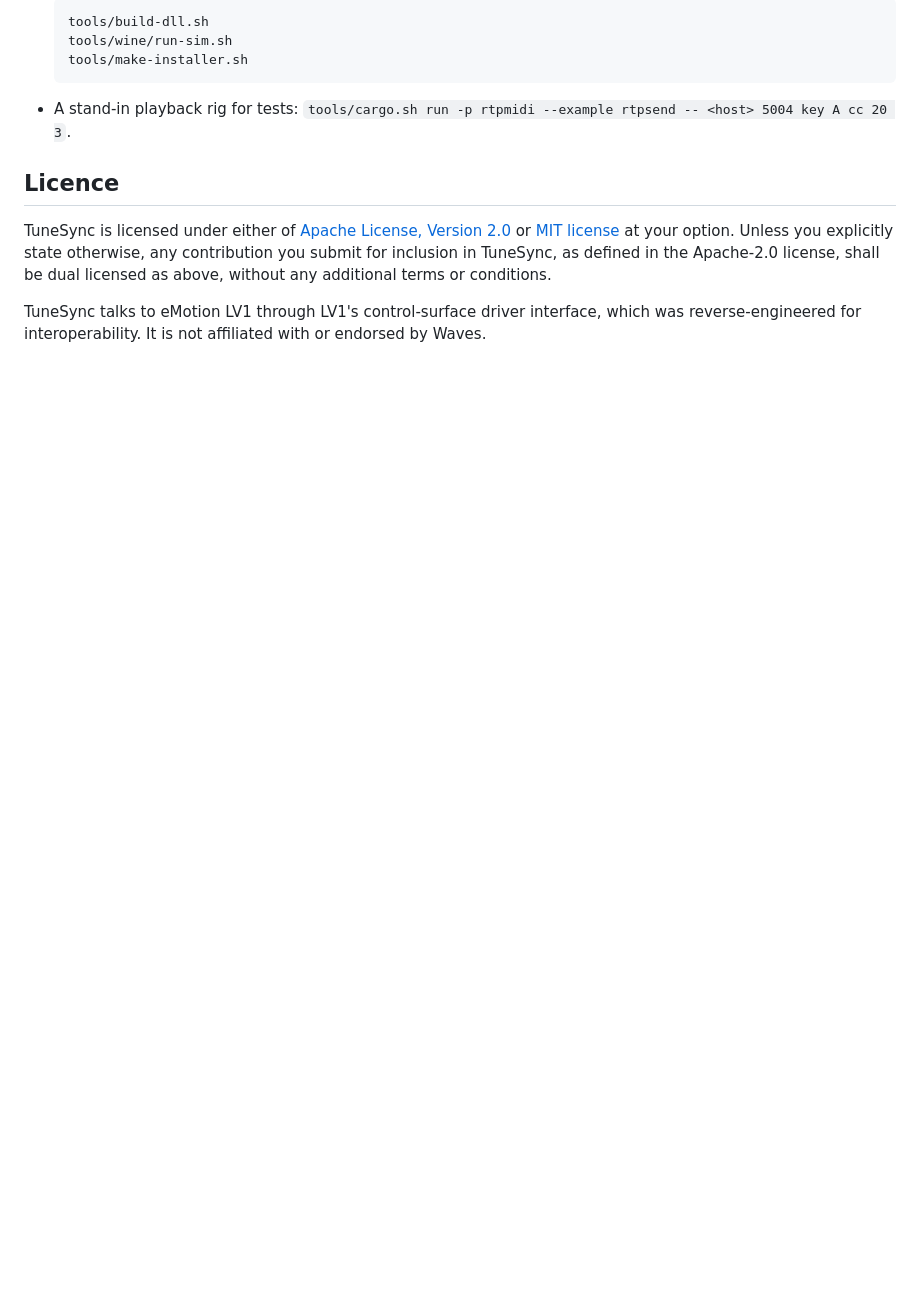
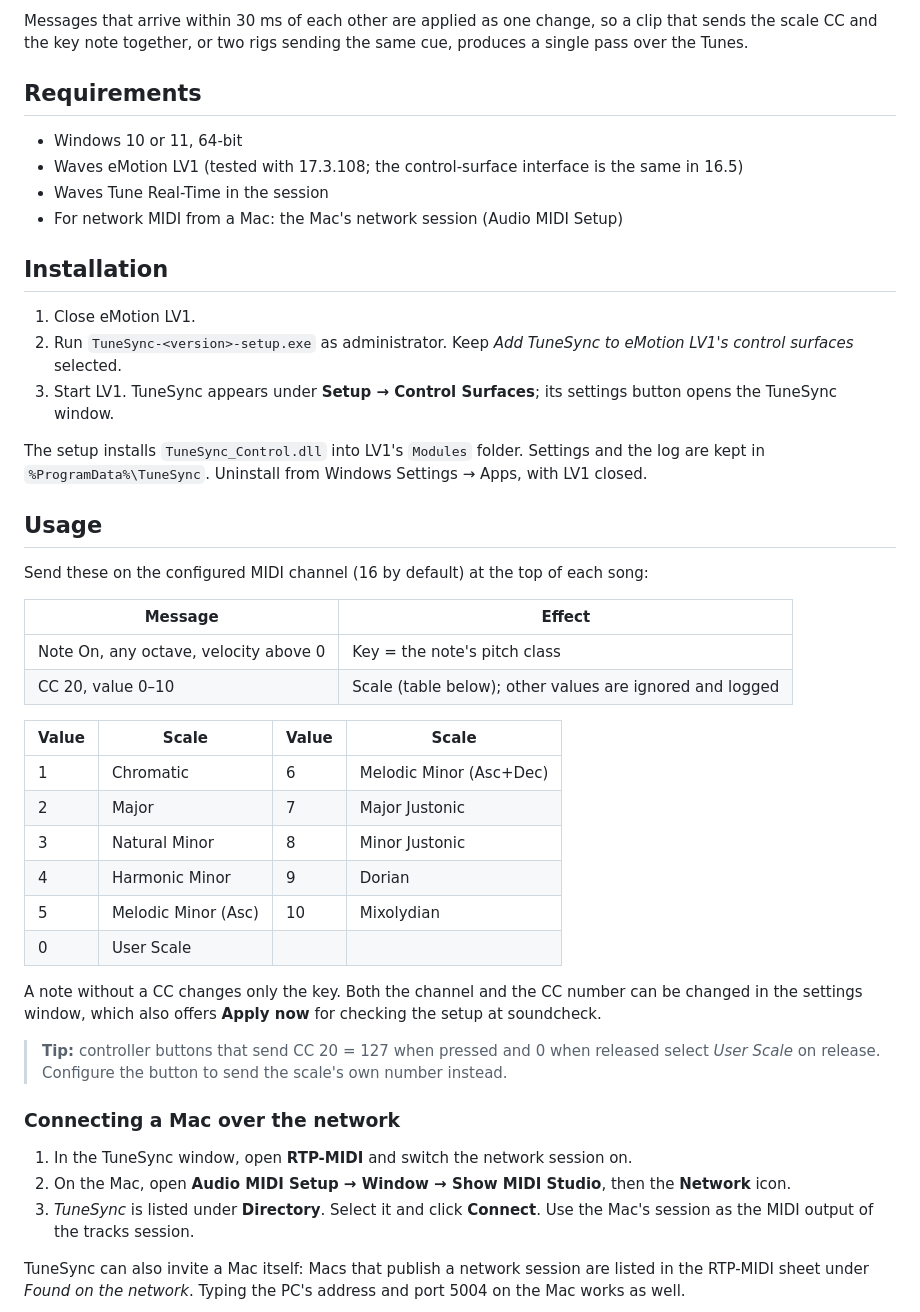
Before and after one commit to flaviusemil/tunesync-lv1, a Markdown page: README.md, the part around one of its changes. Rendered like a GitHub page; blank space fills up the shorter version.

````diff
--- a/README.md
+++ b/README.md
@@ -44,18 +57,58 @@ Settings and the log live in `%ProgramData%\TuneSync` (`settings.ini`, `tunesync
 
-  ```
-  tools/build-dll.sh
-  tools/wine/run-sim.sh
-  tools/make-installer.sh
-  ```
+Messages that arrive within 30 ms of each other are applied as one change, so a clip that sends
+the scale CC and the key note together, or two rigs sending the same cue, produces a single pass
+over the Tunes.
 
-- A stand-in playback rig for tests: `tools/cargo.sh run -p rtpmidi --example rtpsend -- <host> 5004 key A cc 20 3`.
+## Requirements
 
-## Licence
+- Windows 10 or 11, 64-bit
+- Waves eMotion LV1 (tested with 17.3.108; the control-surface interface is the same in 16.5)
+- Waves Tune Real-Time in the session
+- For network MIDI from a Mac: the Mac's network session (Audio MIDI Setup)
 
-TuneSync is licensed under either of [Apache License, Version 2.0](LICENSE-APACHE) or
-[MIT license](LICENSE-MIT) at your option. Unless you explicitly state otherwise, any
-contribution you submit for inclusion in TuneSync, as defined in the Apache-2.0 license,
-shall be dual licensed as above, without any additional terms or conditions.
+## Installation
 
-TuneSync talks to eMotion LV1 through LV1's control-surface driver interface, which was
-reverse-engineered for interoperability. It is not affiliated with or endorsed by Waves.
+1. Close eMotion LV1.
+2. Run `TuneSync-<version>-setup.exe` as administrator. Keep *Add TuneSync to eMotion LV1's
+   control surfaces* selected.
+3. Start LV1. TuneSync appears under **Setup → Control Surfaces**; its settings button opens
+   the TuneSync window.
+
+The setup installs `TuneSync_Control.dll` into LV1's `Modules` folder. Settings and the log are
+kept in `%ProgramData%\TuneSync`. Uninstall from Windows Settings → Apps, with LV1 closed.
+
+## Usage
+
+Send these on the configured MIDI channel (16 by default) at the top of each song:
+
+| Message | Effect |
+|---|---|
+| Note On, any octave, velocity above 0 | Key = the note's pitch class |
+| CC 20, value 0–10 | Scale (table below); other values are ignored and logged |
+
+| Value | Scale | Value | Scale |
+|---|---|---|---|
+| 1 | Chromatic | 6 | Melodic Minor (Asc+Dec) |
+| 2 | Major | 7 | Major Justonic |
+| 3 | Natural Minor | 8 | Minor Justonic |
+| 4 | Harmonic Minor | 9 | Dorian |
+| 5 | Melodic Minor (Asc) | 10 | Mixolydian |
+| 0 | User Scale | | |
+
+A note without a CC changes only the key. Both the channel and the CC number can be changed in
+the settings window, which also offers **Apply now** for checking the setup at soundcheck.
+
+> **Tip:** controller buttons that send CC 20 = 127 when pressed and 0 when released select
+> *User Scale* on release. Configure the button to send the scale's own number instead.
+
+### Connecting a Mac over the network
+
+1. In the TuneSync window, open **RTP-MIDI** and switch the network session on.
+2. On the Mac, open **Audio MIDI Setup → Window → Show MIDI Studio**, then the **Network** icon.
+3. *TuneSync* is listed under **Directory**. Select it and click **Connect**. Use the Mac's
+   session as the MIDI output of the tracks session.
+
+TuneSync can also invite a Mac itself: Macs that publish a network session are listed in the
+RTP-MIDI sheet under *Found on the network*. Typing the PC's address and port 5004 on the Mac
+works as well.
+
````
Also changed, not shown: other parts of README.md (+106 -33 lines), docs/images/window-rtp.png (added), docs/images/window.png (added).
